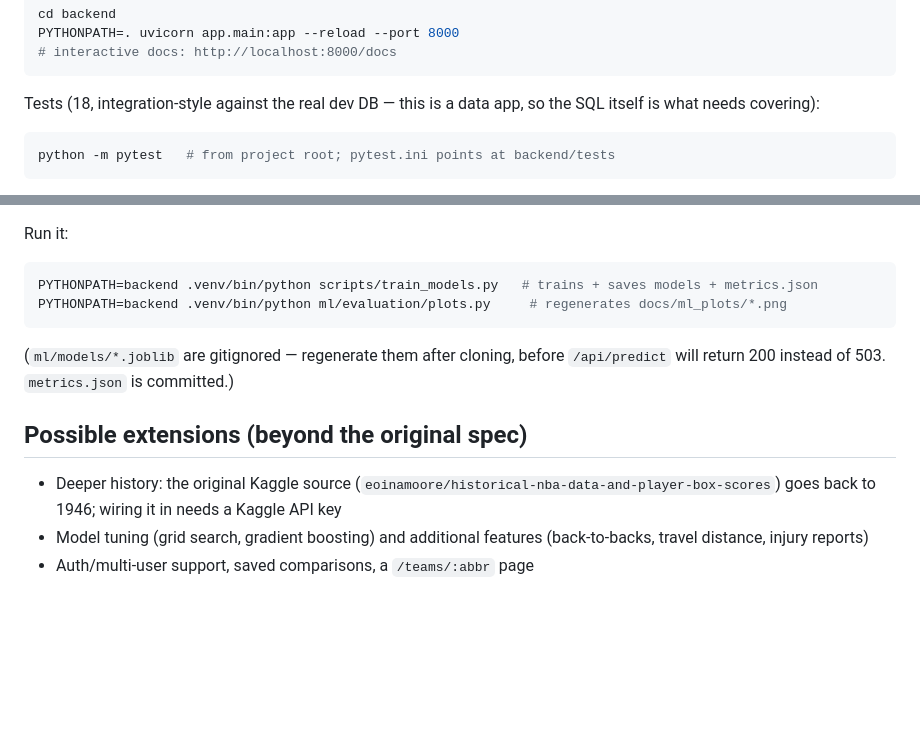
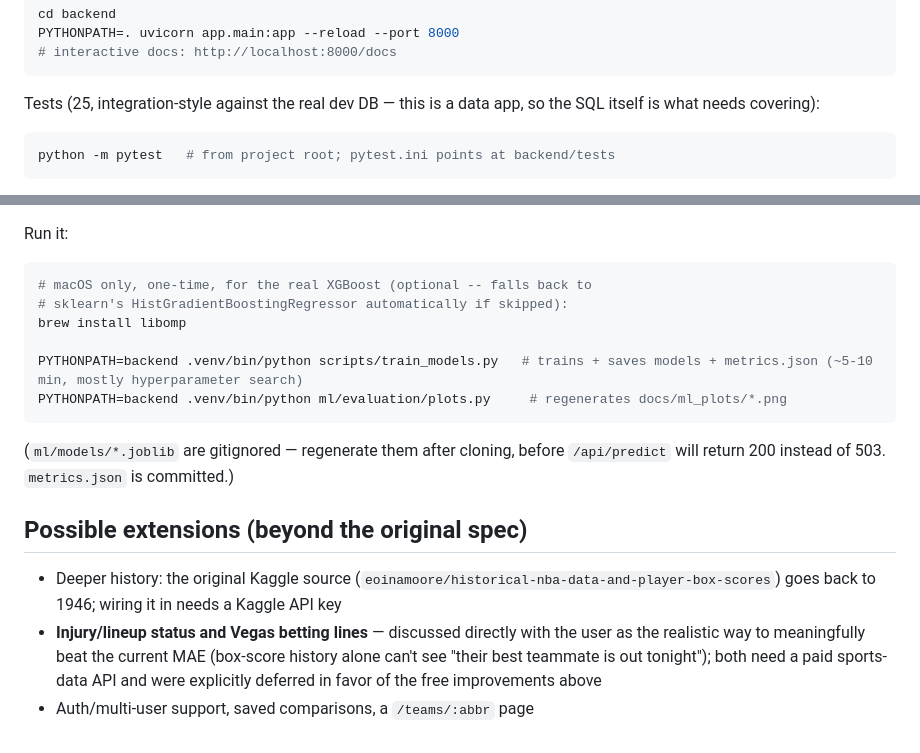
Before and after one commit to amanmg07/courtiq, a Markdown page: README.md, 2 parts joined by grey strips. Rendered like a GitHub page; blank space fills up the shorter version.

````diff
--- a/README.md
+++ b/README.md
@@ -119,7 +119,7 @@ PYTHONPATH=. uvicorn app.main:app --reload --port 8000
 # interactive docs: http://localhost:8000/docs
 ```
 
-Tests (18, integration-style against the real dev DB — this is a data app,
+Tests (25, integration-style against the real dev DB — this is a data app,
 so the SQL itself is what needs covering):
 ```bash
 python -m pytest   # from project root; pytest.ini points at backend/tests
@@ -309,7 +327,11 @@ instead of a crash (tested in `test_predict_handles_low_history_player_without_c
 
 Run it:
 ```bash
-PYTHONPATH=backend .venv/bin/python scripts/train_models.py   # trains + saves models + metrics.json
+# macOS only, one-time, for the real XGBoost (optional -- falls back to
+# sklearn's HistGradientBoostingRegressor automatically if skipped):
+brew install libomp
+
+PYTHONPATH=backend .venv/bin/python scripts/train_models.py   # trains + saves models + metrics.json (~5-10 min, mostly hyperparameter search)
 PYTHONPATH=backend .venv/bin/python ml/evaluation/plots.py     # regenerates docs/ml_plots/*.png
 ```
 (`ml/models/*.joblib` are gitignored — regenerate them after cloning, before
@@ -318,5 +340,5 @@ PYTHONPATH=backend .venv/bin/python ml/evaluation/plots.py     # regenerates doc
 ## Possible extensions (beyond the original spec)
 
 - Deeper history: the original Kaggle source (`eoinamoore/historical-nba-data-and-player-box-scores`) goes back to 1946; wiring it in needs a Kaggle API key
-- Model tuning (grid search, gradient boosting) and additional features (back-to-backs, travel distance, injury reports)
+- **Injury/lineup status and Vegas betting lines** — discussed directly with the user as the realistic way to meaningfully beat the current MAE (box-score history alone can't see "their best teammate is out tonight"); both need a paid sports-data API and were explicitly deferred in favor of the free improvements above
 - Auth/multi-user support, saved comparisons, a `/teams/:abbr` page
````
Also changed, not shown: other parts of README.md (+37 -19 lines), docs/ml_plots/actual_vs_predicted.png, docs/ml_plots/pts_feature_importance.png, 10 other files.
